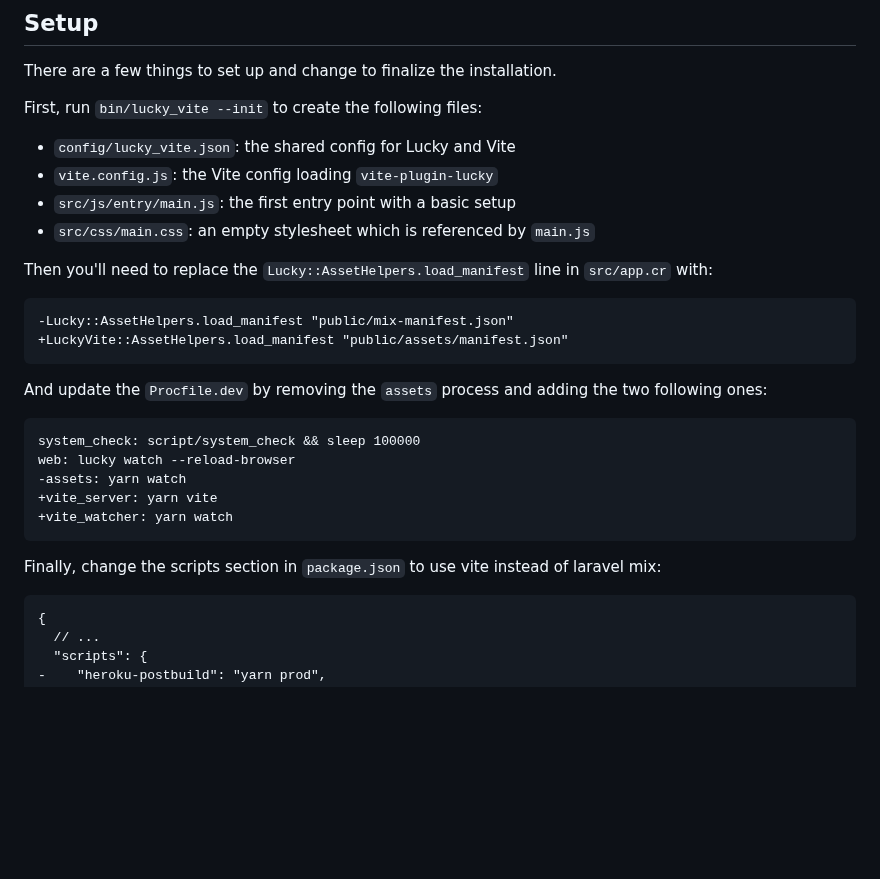
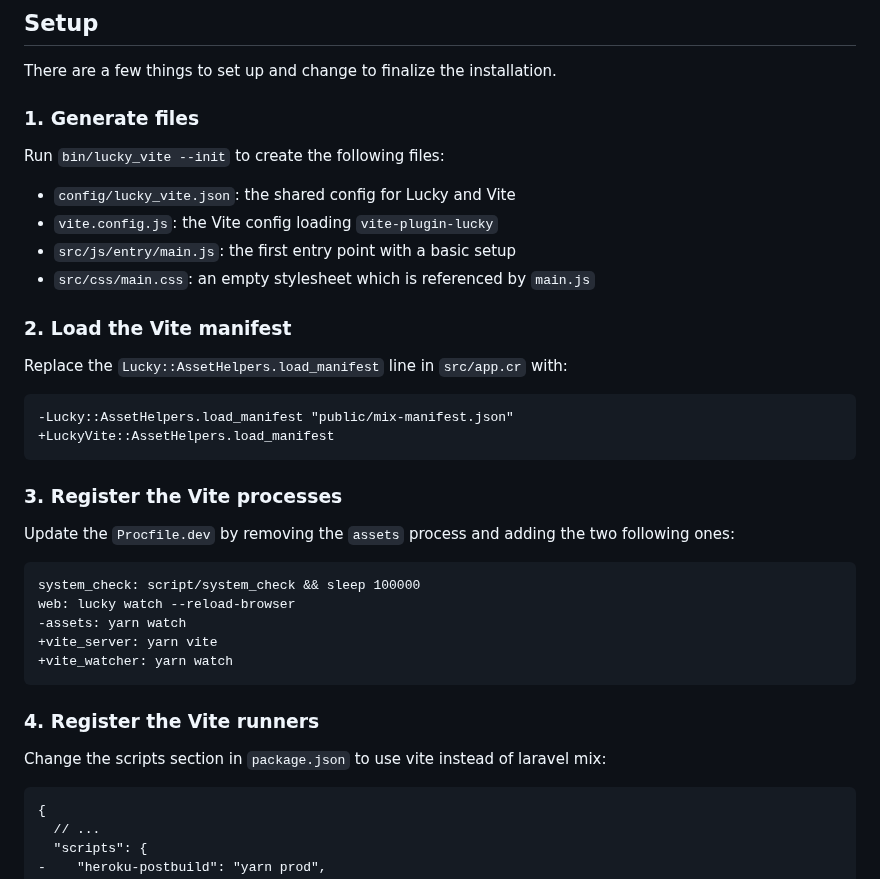
Before and after one commit to wout/lucky_vite, a Markdown page: README.md, the part around one of its changes. Drawn GitHub-style; blank space fills up the shorter version.

````diff
--- a/README.md
+++ b/README.md
@@ -26,21 +26,27 @@ dependencies:
 
 There are a few things to set up and change to finalize the installation.
 
-First, run `bin/lucky_vite --init` to create the following files:
+### 1. Generate files
+
+Run `bin/lucky_vite --init` to create the following files:
 
 - `config/lucky_vite.json`: the shared config for Lucky and Vite
 - `vite.config.js`: the Vite config loading `vite-plugin-lucky`
 - `src/js/entry/main.js`: the first entry point with a basic setup
 - `src/css/main.css`: an empty stylesheet which is referenced by `main.js`
 
-Then you'll need to replace the `Lucky::AssetHelpers.load_manifest` line in `src/app.cr` with:
+### 2. Load the Vite manifest
+
+Replace the `Lucky::AssetHelpers.load_manifest` line in `src/app.cr` with:
 
 ```diff
 -Lucky::AssetHelpers.load_manifest "public/mix-manifest.json"
-+LuckyVite::AssetHelpers.load_manifest "public/assets/manifest.json"
++LuckyVite::AssetHelpers.load_manifest
 ```
 
-And update the `Procfile.dev` by removing the `assets` process and adding the two following ones:
+### 3. Register the Vite processes
+
+Update the `Procfile.dev` by removing the `assets` process and adding the two following ones:
 
 ```diff
 system_check: script/system_check && sleep 100000
@@ -50,7 +56,9 @@ web: lucky watch --reload-browser
 +vite_watcher: yarn watch
 ```
 
-Finally, change the scripts section in `package.json` to use vite instead of laravel mix:
+### 4. Register the Vite runners
+
+Change the scripts section in `package.json` to use vite instead of laravel mix:
 
 ```diff
 {
````
Also changed, not shown: other parts of README.md (+20 -13 lines).
